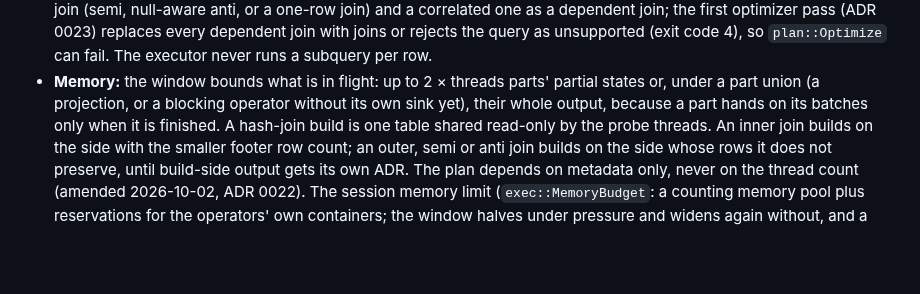
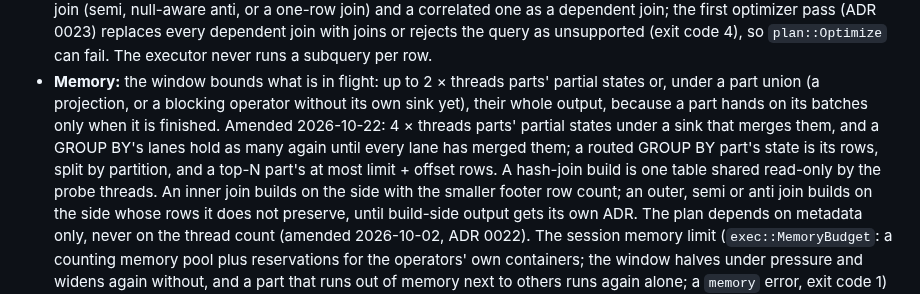
Before and after one commit to ydb-campus/antb1, a Markdown page: docs/adr/0013-parallel-execution.md, the part around one of its changes. Rendered like a GitHub page; blank space fills up the shorter version.

```diff
--- a/docs/adr/0013-parallel-execution.md
+++ b/docs/adr/0013-parallel-execution.md
@@ -118,7 +119,10 @@ subqueries; both amend this section where marked.
   `plan::Optimize` can fail. The executor never runs a subquery per row.
 - **Memory:** the window bounds what is in flight: up to 2 × threads parts' partial states or, under a part union
   (a projection, or a blocking operator without its own sink yet), their whole output, because a part hands on its
-  batches only when it is finished. A hash-join build is one table shared read-only by the probe threads. An inner
+  batches only when it is finished. Amended 2026-10-22: 4 × threads parts' partial states under a sink that merges
+  them, and a GROUP BY's lanes hold as many again until every lane has merged them; a routed GROUP BY part's state is
+  its rows, split by partition, and a top-N part's at most limit + offset rows. A hash-join build is one table shared
+  read-only by the probe threads. An inner
   join builds on the side with the smaller footer row count; an outer, semi or anti join builds on the side whose
   rows it does not preserve, until build-side output gets its own ADR. The plan depends on metadata only, never on
   the thread count (amended 2026-10-02, ADR 0022). The session memory limit (`exec::MemoryBudget`: a counting memory
```
Also changed, not shown: other parts of docs/adr/0013-parallel-execution.md (+46 -1 lines).
